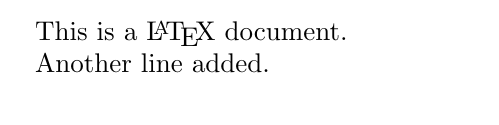
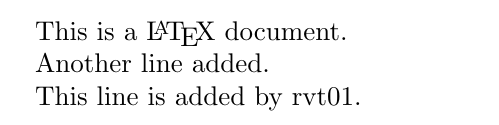
Before and after one commit to rishinair/Rishi-Test, a LaTeX document (test.tex): part of the page, cut so that both start at the same text. Compiled offline with pdfLaTeX.

Commit message:
Update test.tex
A line is added.

```diff
--- a/test.tex
+++ b/test.tex
@@ -6,4 +6,6 @@
 
 Another line added.
 
+This line is added by rvt01.
+
 \end{document}
```
